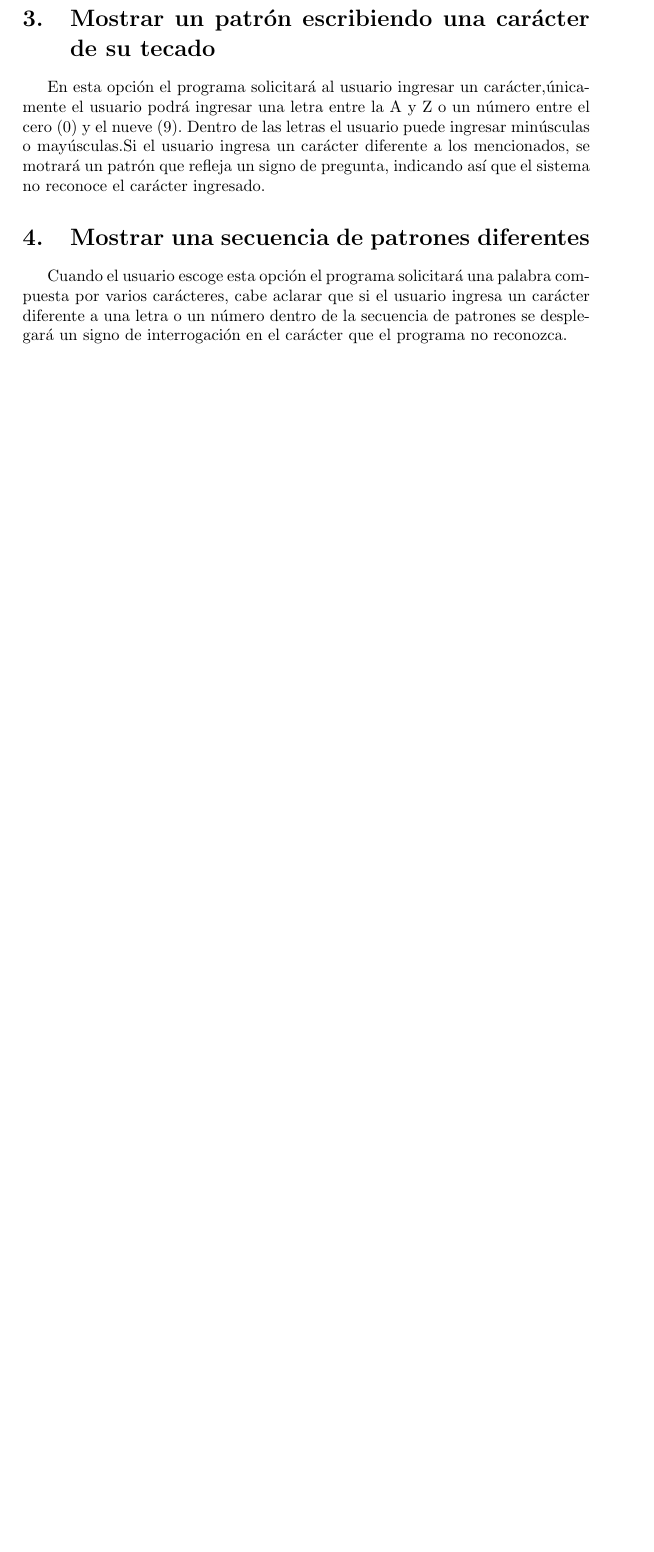
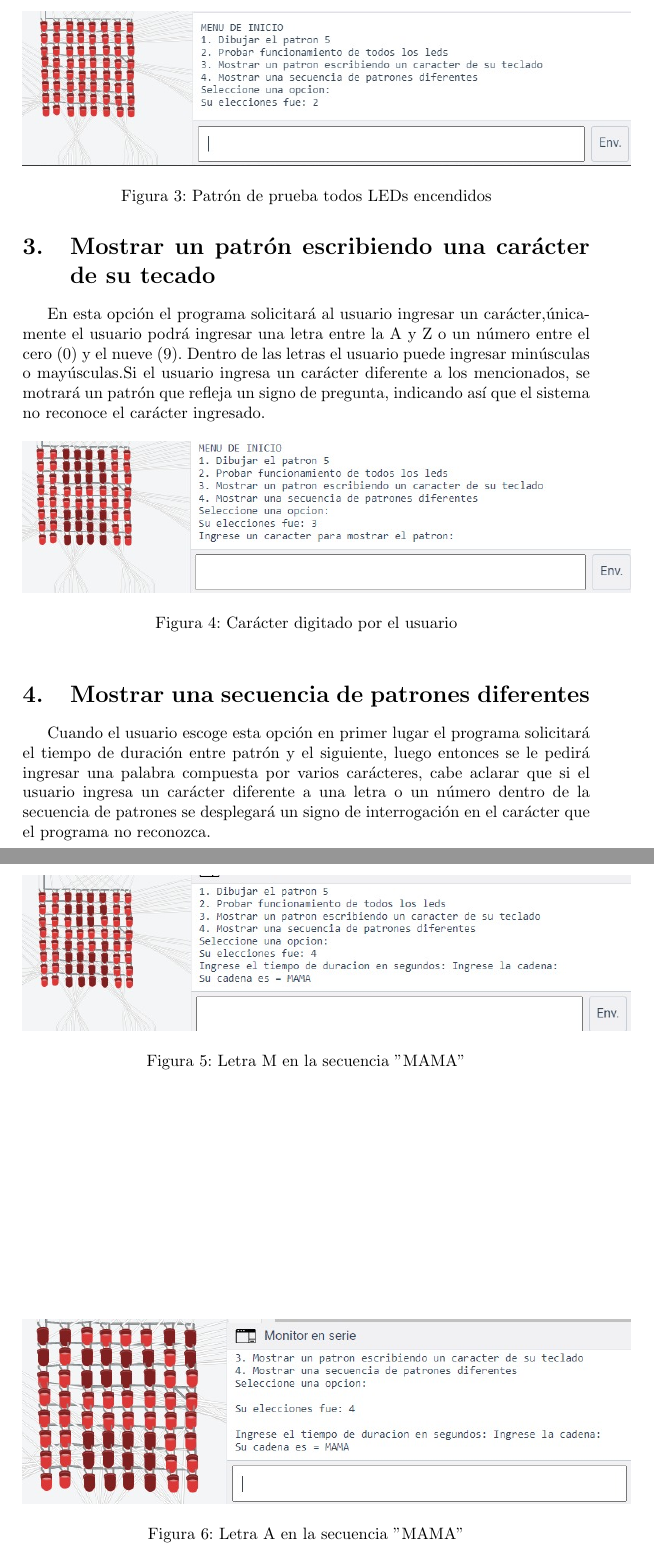
Before and after one commit to bravomateo/Parcial1_Informatica2, a LaTeX document (Guia de usuario/main.tex): part of page 3 of 3 before the commit and two parts of pages 4 and 5 of 5 after it, the two joined at a grey line, cut at the place of the change, the shorter picture padded with empty space. Compiled offline with pdfLaTeX.

Commit message:
Se anexa imagenes al manual de usuario

```diff
--- a/Guia de usuario/main.tex
+++ b/Guia de usuario/main.tex
@@ -52,11 +67,36 @@ Al escoger esta opción, el programa le permitirá al usuario verificar que todo
+    \begin{figure}[h]
+    \includegraphics[width=13cm]{full.jpeg}
+    \centering
+    \caption{Patrón de prueba todos LEDs encendidos}
+    \label{full}
+    \end{figure}
 
 \section{Mostrar un patrón escribiendo una carácter de su tecado}\label{op3}
 En esta opción el programa solicitará al usuario ingresar un carácter,únicamente el usuario podrá ingresar una letra entre la A y Z o un número entre el cero (0) y el nueve (9). Dentro de las letras el usuario puede ingresar minúsculas o mayúsculas.Si el usuario ingresa un carácter diferente a los mencionados, se motrará un patrón que refleja un signo de pregunta, indicando así que el sistema no reconoce el carácter ingresado.
 
+    \begin{figure}[h]
+    \includegraphics[width=13cm]{patron.jpeg}
+    \centering
+    \caption{Carácter digitado por el usuario}
+    \label{patron}
+    \end{figure}
+
 \section{Mostrar una secuencia de patrones diferentes}\label{op4}
-Cuando el usuario escoge esta opción el programa solicitará una palabra compuesta por varios carácteres, cabe aclarar que si el usuario ingresa un carácter diferente a una letra o un número dentro de la secuencia de patrones se desplegará un signo de interrogación en el carácter que el programa no reconozca.
+Cuando el usuario escoge esta opción en primer lugar el programa solicitará el tiempo de duración entre patrón y el siguiente, luego entonces se le pedirá ingresar una palabra compuesta por varios carácteres, cabe aclarar que si el usuario ingresa un carácter diferente a una letra o un número dentro de la secuencia de patrones se desplegará un signo de interrogación en el carácter que el programa no reconozca.
 
+    \begin{figure}[h]
+    \includegraphics[width=13cm]{Ma.jpeg}
+    \centering
+    \caption{Letra M en la secuencia "MAMA" }
+    \label{ma}
+    \end{figure}
 
+    \begin{figure}[h]
+    \includegraphics[width=13cm]{A.jpeg}
+    \centering
+    \caption{Letra A en la secuencia "MAMA" }
+    \label{a}
+    \end{figure}
 
 \bibliographystyle{IEEEtran}
 
```
Also changed, not shown: Guia de usuario/images/5.jpeg (added), Guia de usuario/images/A.jpeg (added), Guia de usuario/images/Ma.jpeg (added), Guia de usuario/images/full.jpeg (added), Guia de usuario/images/menu.jpeg (added), Guia de usuario/images/patron.jpeg (added), Guia_de_usuario.pdf, Guia de usuario/main.tex (17 more changed lines).
